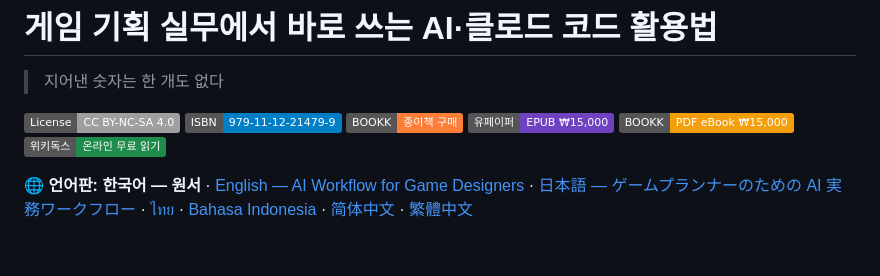
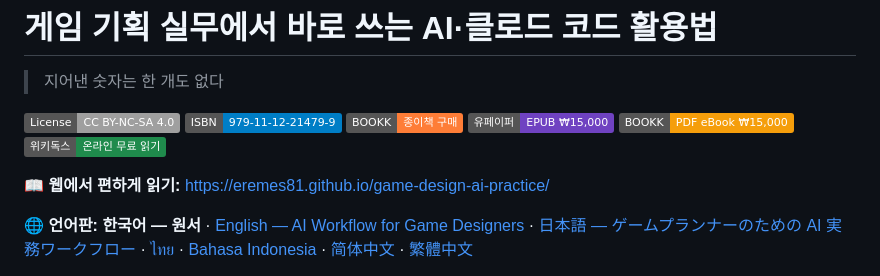
Before and after one commit to eremes81/game-design-ai-practice, a Markdown page: README.md, the part around the change. Drawn GitHub-style; badges without logos; blank space fills up the shorter version.

Commit message:
README: 웹(Pages)에서 읽기 링크 한 줄 추가
Co-Authored-By: Claude Opus 5.5 <noreply@anthropic.com>
Claude-Session: https://claude.ai/code/session_01DgWibLjvBEux9c95aB6Jbv

```diff
--- a/README.md
+++ b/README.md
@@ -8,6 +8,8 @@
 [![유페이퍼 전자책](https://img.shields.io/badge/%EC%9C%A0%ED%8E%98%EC%9D%B4%ED%8D%BC-EPUB%20%E2%82%A915%2C000-6f42c1.svg)](https://eremes.upaper.kr/content/1217657)
 [![부크크 PDF 전자책](https://img.shields.io/badge/BOOKK-PDF_eBook_%E2%82%A915%2C000-f59e0b.svg)](https://bookk.co.kr/bookStore/6a2c8a6fd9d0a3ee9fe4c9eb)
 [![위키독스](https://img.shields.io/badge/%EC%9C%84%ED%82%A4%EB%8F%85%EC%8A%A4-%EC%98%A8%EB%9D%BC%EC%9D%B8%20%EB%AC%B4%EB%A3%8C%20%EC%9D%BD%EA%B8%B0-1f8b4c.svg)](https://wikidocs.net/book/20216)
+
+**📖 웹에서 편하게 읽기:** [https://eremes81.github.io/game-design-ai-practice/](https://eremes81.github.io/game-design-ai-practice/)
 
 **🌐 언어판:** **한국어 — 원서** · [English — AI Workflow for Game Designers](https://github.com/eremes81/game-design-ai-practice-en) · [日本語 — ゲームプランナーのための AI 実務ワークフロー](https://github.com/eremes81/game-design-ai-practice-ja) · [ไทย](https://github.com/eremes81/game-design-ai-practice-th) · [Bahasa Indonesia](https://github.com/eremes81/game-design-ai-practice-id) · [简体中文](https://github.com/eremes81/game-design-ai-practice-zh-hans) · [繁體中文](https://github.com/eremes81/game-design-ai-practice-zh-hant)
 
```
